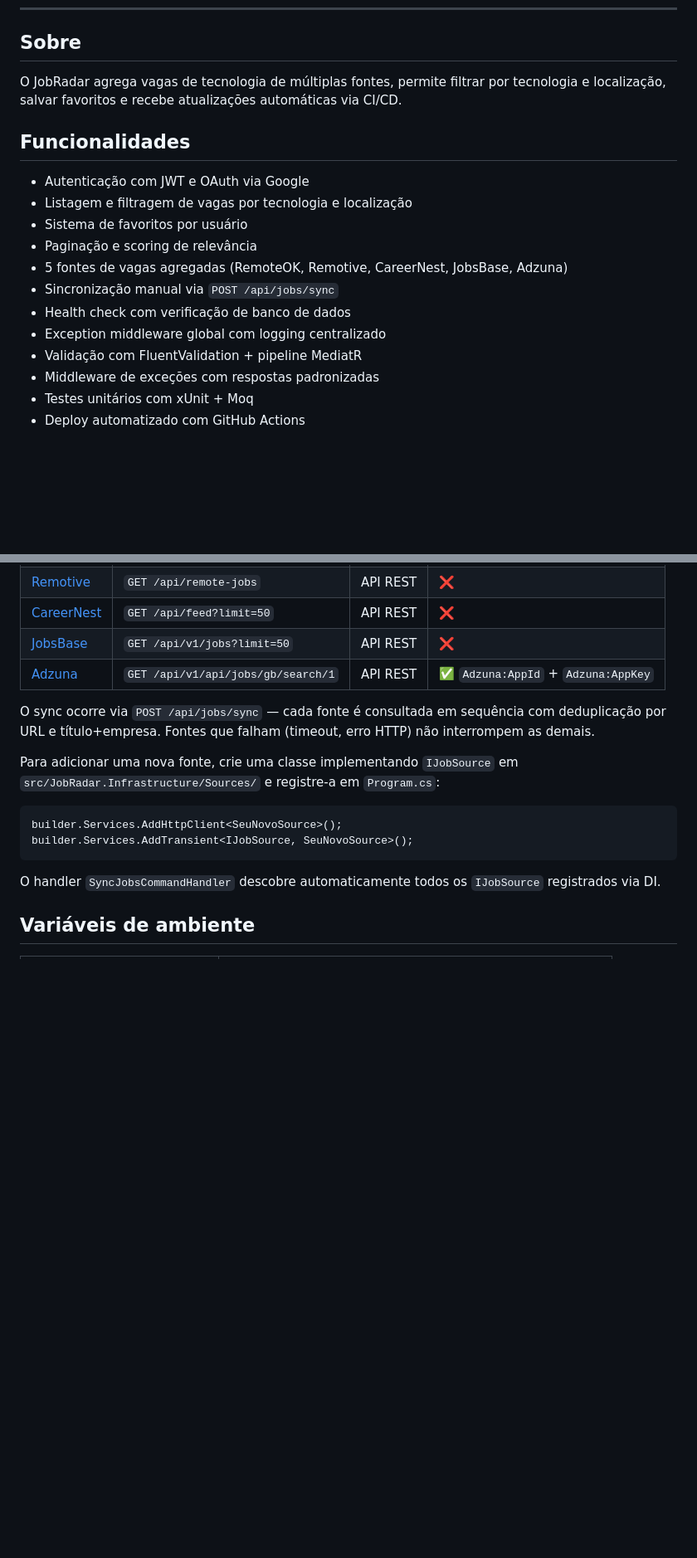
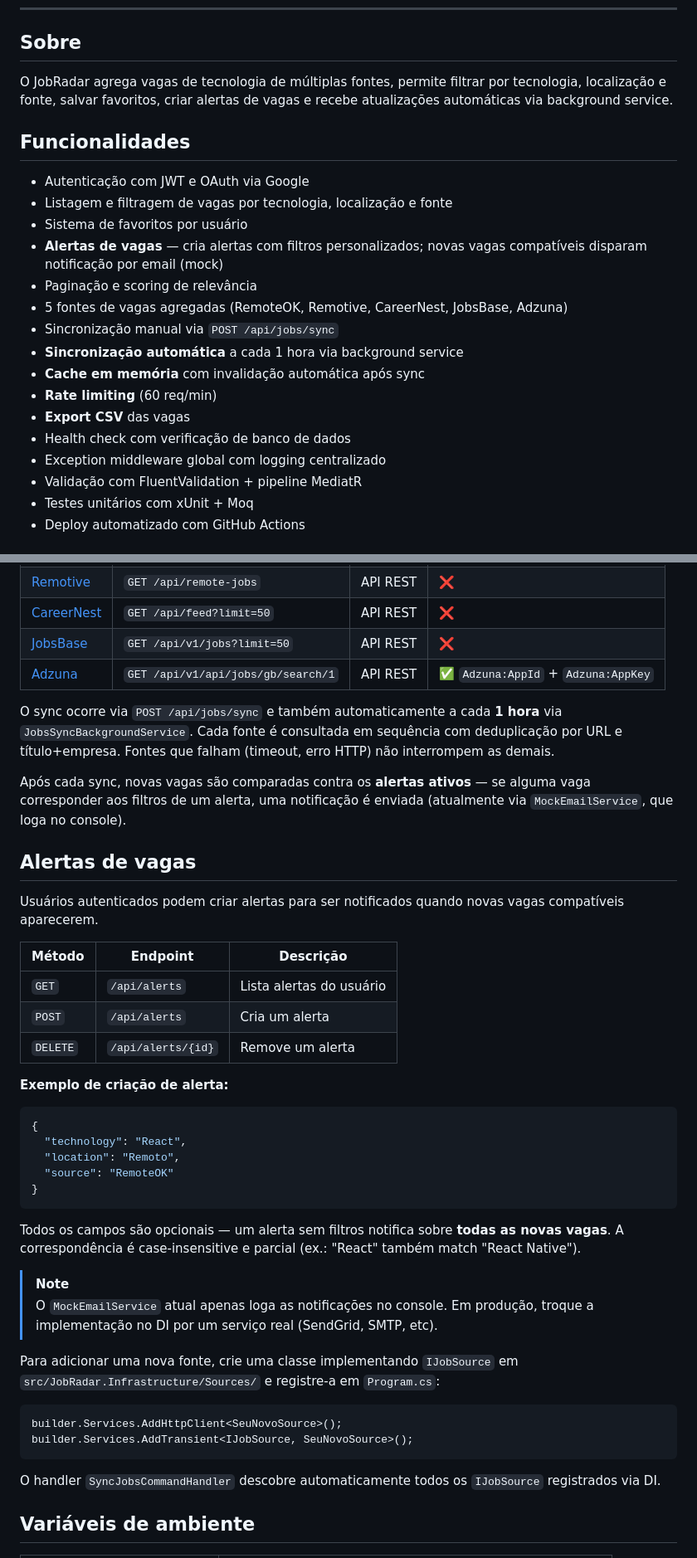
Before and after one commit to evertonldesouza/JobRadar, a Markdown page: README.md, 2 parts joined by grey strips. Shown at 83% size. Rendered like a GitHub page; blank space fills up the shorter version.

Commit message:
docs: update README with alerts, cache, rate limiting, CSV export, auto-sync

````diff
--- a/README.md
+++ b/README.md
@@ -18,20 +18,24 @@
 
 ## Sobre
 
-O JobRadar agrega vagas de tecnologia de múltiplas fontes, permite filtrar por tecnologia e localização, salvar favoritos e recebe atualizações automáticas via CI/CD.
+O JobRadar agrega vagas de tecnologia de múltiplas fontes, permite filtrar por tecnologia, localização e fonte, salvar favoritos, criar alertas de vagas e recebe atualizações automáticas via background service.
 
 ## Funcionalidades
 
 - Autenticação com JWT e OAuth via Google
-- Listagem e filtragem de vagas por tecnologia e localização
+- Listagem e filtragem de vagas por tecnologia, localização e fonte
 - Sistema de favoritos por usuário
+- **Alertas de vagas** — cria alertas com filtros personalizados; novas vagas compatíveis disparam notificação por email (mock)
 - Paginação e scoring de relevância
 - 5 fontes de vagas agregadas (RemoteOK, Remotive, CareerNest, JobsBase, Adzuna)
 - Sincronização manual via `POST /api/jobs/sync`
+- **Sincronização automática** a cada 1 hora via background service
+- **Cache em memória** com invalidação automática após sync
+- **Rate limiting** (60 req/min)
+- **Export CSV** das vagas
 - Health check com verificação de banco de dados
 - Exception middleware global com logging centralizado
 - Validação com FluentValidation + pipeline MediatR
-- Middleware de exceções com respostas padronizadas
 - Testes unitários com xUnit + Moq
 - Deploy automatizado com GitHub Actions
 
@@ -76,7 +80,34 @@ O JobRadar agrega vagas de **5 fontes públicas** — todas gratuitas e sem nece
 | [JobsBase](https://jobsbase.io) | `GET /api/v1/jobs?limit=50` | API REST | ❌ |
 | [Adzuna](https://adzuna.com) | `GET /api/v1/api/jobs/gb/search/1` | API REST | ✅ `Adzuna:AppId` + `Adzuna:AppKey` |
 
-O sync ocorre via `POST /api/jobs/sync` — cada fonte é consultada em sequência com deduplicação por URL e título+empresa. Fontes que falham (timeout, erro HTTP) não interrompem as demais.
+O sync ocorre via `POST /api/jobs/sync` e também automaticamente a cada **1 hora** via `JobsSyncBackgroundService`. Cada fonte é consultada em sequência com deduplicação por URL e título+empresa. Fontes que falham (timeout, erro HTTP) não interrompem as demais.
+
+Após cada sync, novas vagas são comparadas contra os **alertas ativos** — se alguma vaga corresponder aos filtros de um alerta, uma notificação é enviada (atualmente via `MockEmailService`, que loga no console).
+
+## Alertas de vagas
+
+Usuários autenticados podem criar alertas para ser notificados quando novas vagas compatíveis aparecerem.
+
+| Método | Endpoint | Descrição |
+|---|---|---|
+| `GET` | `/api/alerts` | Lista alertas do usuário |
+| `POST` | `/api/alerts` | Cria um alerta |
+| `DELETE` | `/api/alerts/{id}` | Remove um alerta |
+
+**Exemplo de criação de alerta:**
+
+```json
+{
+  "technology": "React",
+  "location": "Remoto",
+  "source": "RemoteOK"
+}
+```
+
+Todos os campos são opcionais — um alerta sem filtros notifica sobre **todas as novas vagas**. A correspondência é case-insensitive e parcial (ex.: "React" também match "React Native").
+
+> [!NOTE]
+> O `MockEmailService` atual apenas loga as notificações no console. Em produção, troque a implementação no DI por um serviço real (SendGrid, SMTP, etc).
 
 Para adicionar uma nova fonte, crie uma classe implementando `IJobSource` em `src/JobRadar.Infrastructure/Sources/` e registre-a em `Program.cs`:
 
````
